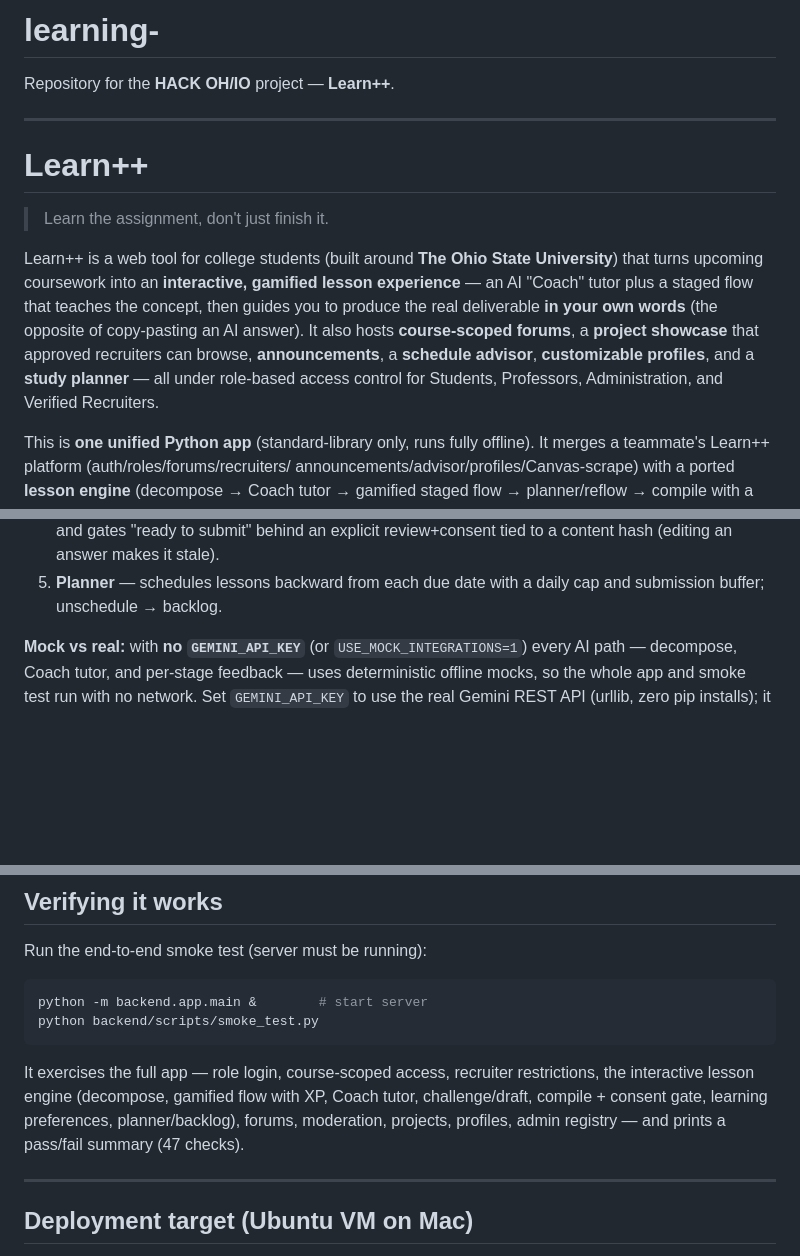
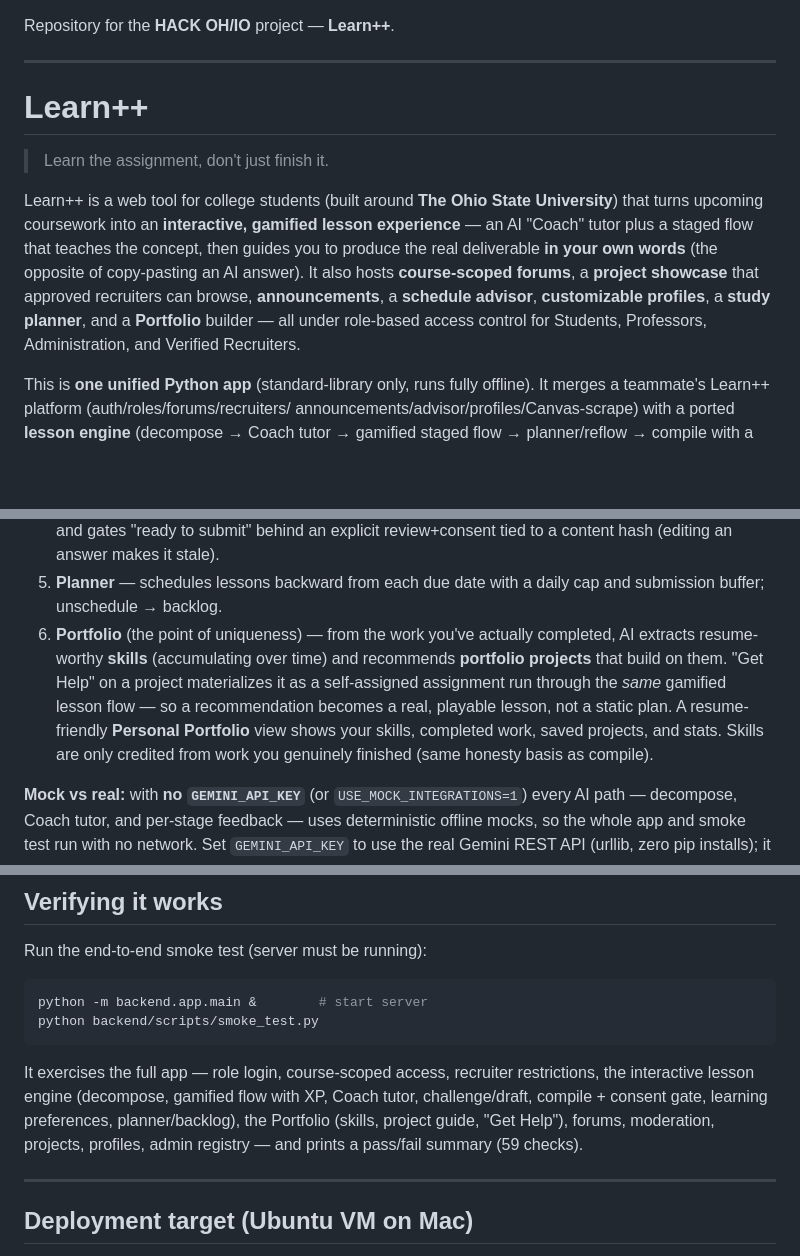
Before and after one commit to prudhviadari-osu/lesson-engine, a Markdown page: README.md, 3 parts joined by grey strips. GitHub-like rendering; blank space fills up the shorter version.

Commit message:
docs: bring README up to date with the full unified product
- document the Portfolio feature (skills from completed work -> recommended
  projects -> 'Get Help' lessons -> resume view) in the overview, lesson-
  experience list, features->PRD table, and project layout
- correct smoke-test count 47 -> 59 (includes the 12 portfolio checks)
- drop the leftover '# learning-' heading artifact

```diff
--- a/README.md
+++ b/README.md
@@ -1,5 +1,3 @@
-# learning-
-
 Repository for the **HACK OH/IO** project — **Learn++**.
 
 ---
@@ -14,9 +12,9 @@ lesson experience** — an AI "Coach" tutor plus a staged flow that teaches the
 concept, then guides you to produce the real deliverable **in your own words**
 (the opposite of copy-pasting an AI answer). It also hosts **course-scoped
 forums**, a **project showcase** that approved recruiters can browse,
-**announcements**, a **schedule advisor**, **customizable profiles**, and a
-**study planner** — all under role-based access control for Students,
-Professors, Administration, and Verified Recruiters.
+**announcements**, a **schedule advisor**, **customizable profiles**, a
+**study planner**, and a **Portfolio** builder — all under role-based access
+control for Students, Professors, Administration, and Verified Recruiters.
 
 This is **one unified Python app** (standard-library only, runs fully offline).
 It merges a teammate's Learn++ platform (auth/roles/forums/recruiters/
@@ -40,6 +38,14 @@ a review+consent gate → learning-style preferences).
    review+consent tied to a content hash (editing an answer makes it stale).
 5. **Planner** — schedules lessons backward from each due date with a daily cap
    and submission buffer; unschedule → backlog.
+6. **Portfolio** (the point of uniqueness) — from the work you've actually
+   completed, AI extracts resume-worthy **skills** (accumulating over time) and
+   recommends **portfolio projects** that build on them. "Get Help" on a project
+   materializes it as a self-assigned assignment run through the *same* gamified
+   lesson flow — so a recommendation becomes a real, playable lesson, not a
+   static plan. A resume-friendly **Personal Portfolio** view shows your skills,
+   completed work, saved projects, and stats. Skills are only credited from work
+   you genuinely finished (same honesty basis as compile).
 
 **Mock vs real:** with **no `GEMINI_API_KEY`** (or `USE_MOCK_INTEGRATIONS=1`)
 every AI path — decompose, Coach tutor, and per-stage feedback — uses
@@ -121,8 +128,9 @@ python backend/scripts/smoke_test.py
 It exercises the full app — role login, course-scoped access, recruiter
 restrictions, the interactive lesson engine (decompose, gamified flow with XP,
 Coach tutor, challenge/draft, compile + consent gate, learning preferences,
-planner/backlog), forums, moderation, projects, profiles, admin registry — and
-prints a pass/fail summary (47 checks).
+planner/backlog), the Portfolio (skills, project guide, "Get Help"), forums,
+moderation, projects, profiles, admin registry — and prints a pass/fail summary
+(59 checks).
 
 ---
 
```
Also changed, not shown: other parts of README.md (+3 -2 lines).
